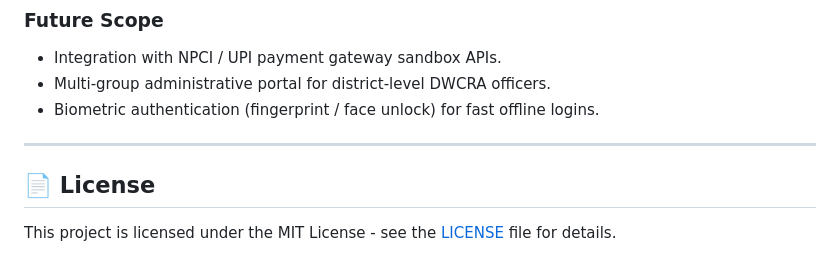
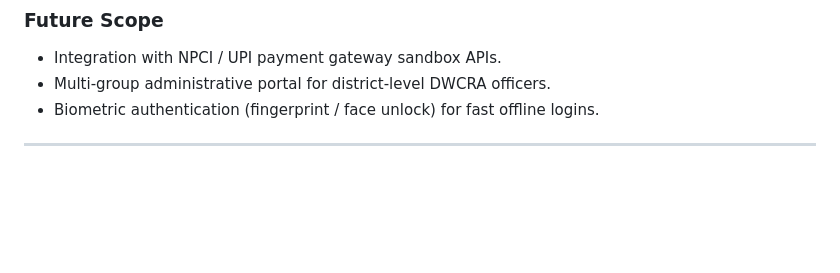
Before and after one commit to varam-vartha10/dwcraconnect, a Markdown page: README.md, the part around the change. Rendered like a GitHub page; blank space fills up the shorter version.

Commit message:
Remove license section from README
Removed license section from README.

```diff
--- a/README.md
+++ b/README.md
@@ -180,6 +180,3 @@ To build a standalone, optimized Android Release APK:
 - Biometric authentication (fingerprint / face unlock) for fast offline logins.
 
 ---
-
-## 📄 License
-This project is licensed under the MIT License - see the [LICENSE](LICENSE) file for details.
```
